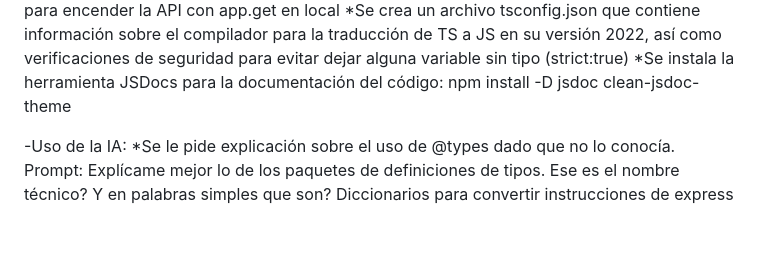
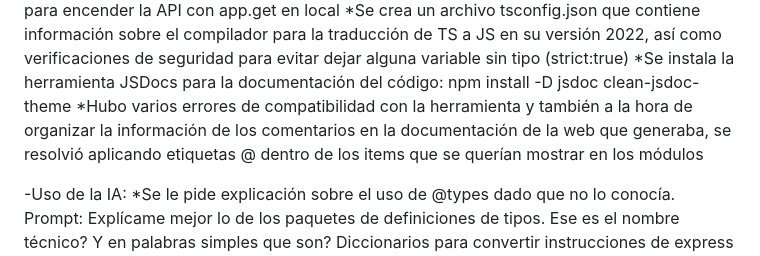
Before and after one commit to Awhale-afk/sistema_gestion_tareas_prueba, a Markdown page: DEVELOPMENT_LOG.md, the part around the change. Drawn GitHub-style; blank space fills up the shorter version.

Commit message:
Explicación de problemas con JSDoc en bitácora

```diff
--- a/DEVELOPMENT_LOG.md
+++ b/DEVELOPMENT_LOG.md
@@ -17,6 +17,7 @@ Fecha: 28/03/2026
 *Se añade  la constante app para usar express y cors. A demás se crea el primer endpoint de prueba ('/') para encender la API con app.get en local
 *Se crea un archivo tsconfig.json que contiene información sobre el compilador para la traducción de TS a JS en su versión 2022, así como verificaciones de seguridad para evitar dejar alguna variable sin tipo (strict:true)
 *Se instala la herramienta JSDocs para la documentación del código: npm install -D jsdoc clean-jsdoc-theme
+*Hubo varios errores de compatibilidad con la herramienta y también a la hora de organizar la información de los comentarios en la documentación de la web que generaba, se resolvió aplicando etiquetas @ dentro de los items que se querían mostrar en los módulos
 
 
 
```
